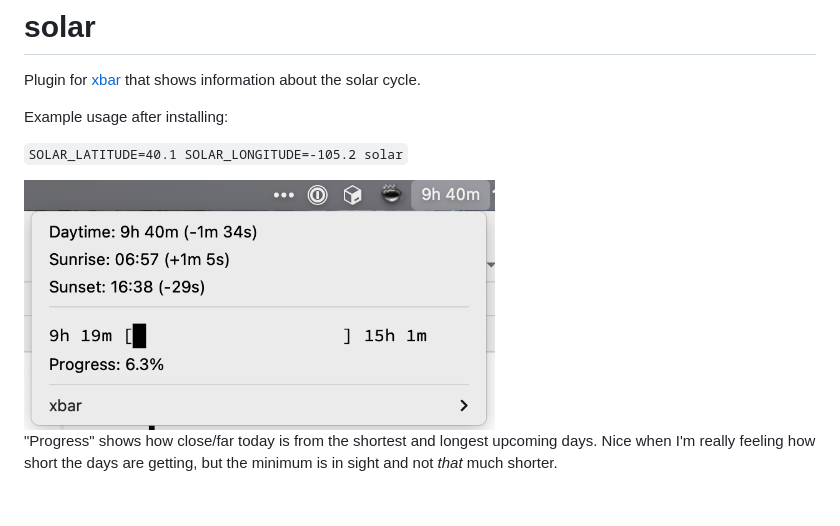
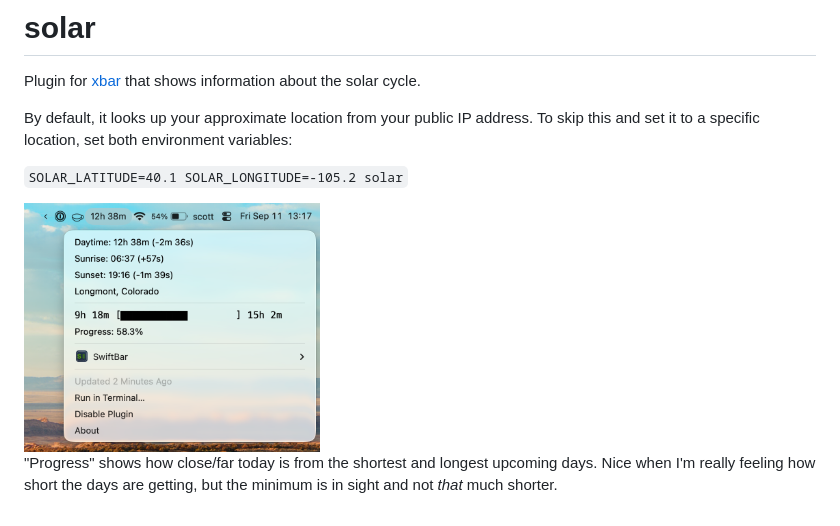
Before and after one commit to scott113341/solar, a Markdown page: README.md, the part around the change. Drawn GitHub-style; pictures changed too: screenshot.png.

Commit message:
Look up location with GeoIP, bump deps, and fix bug in progress bar rendering

```diff
--- a/README.md
+++ b/README.md
@@ -2,7 +2,8 @@
 
 Plugin for [xbar](https://xbarapp.com) that shows information about the solar cycle.
 
-Example usage after installing:
+By default, it looks up your approximate location from your public IP address. To skip this and
+set it to a specific location, set both environment variables:
 
 `SOLAR_LATITUDE=40.1 SOLAR_LONGITUDE=-105.2 solar`
 
```
Also changed, not shown: 4 other files.
